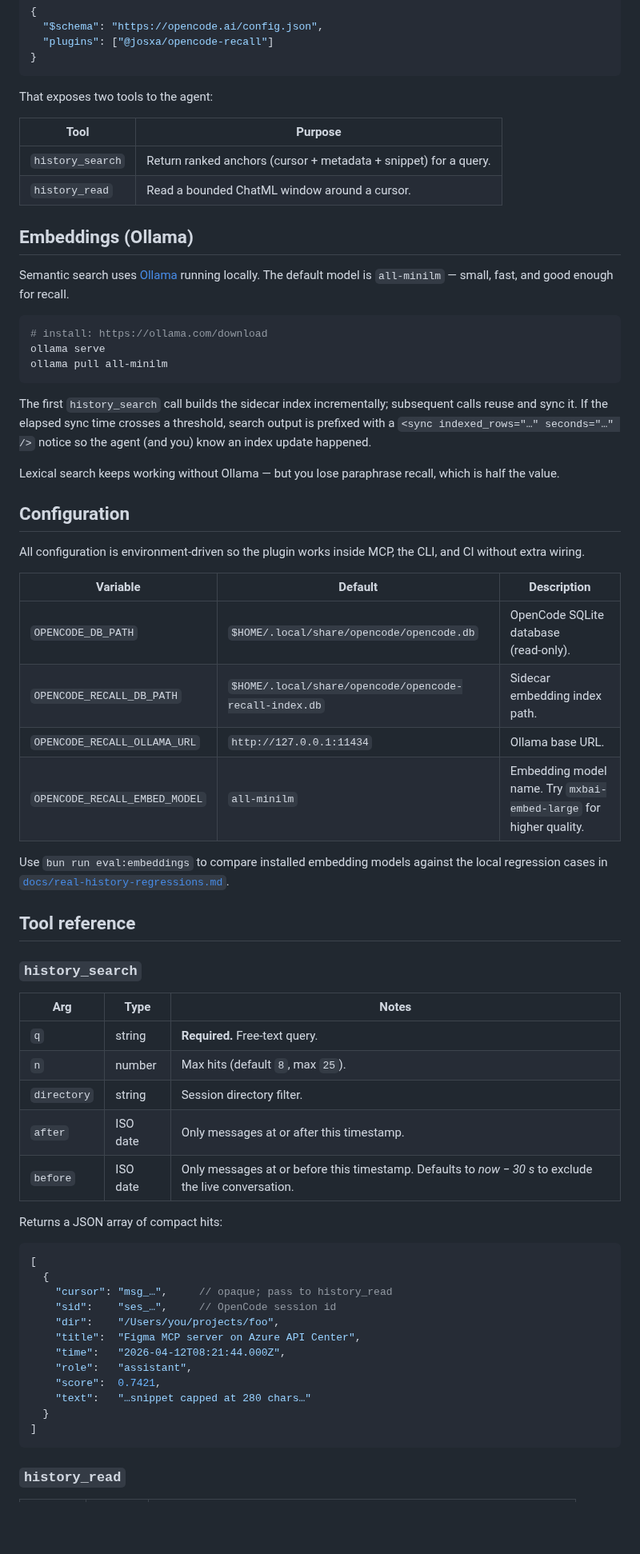
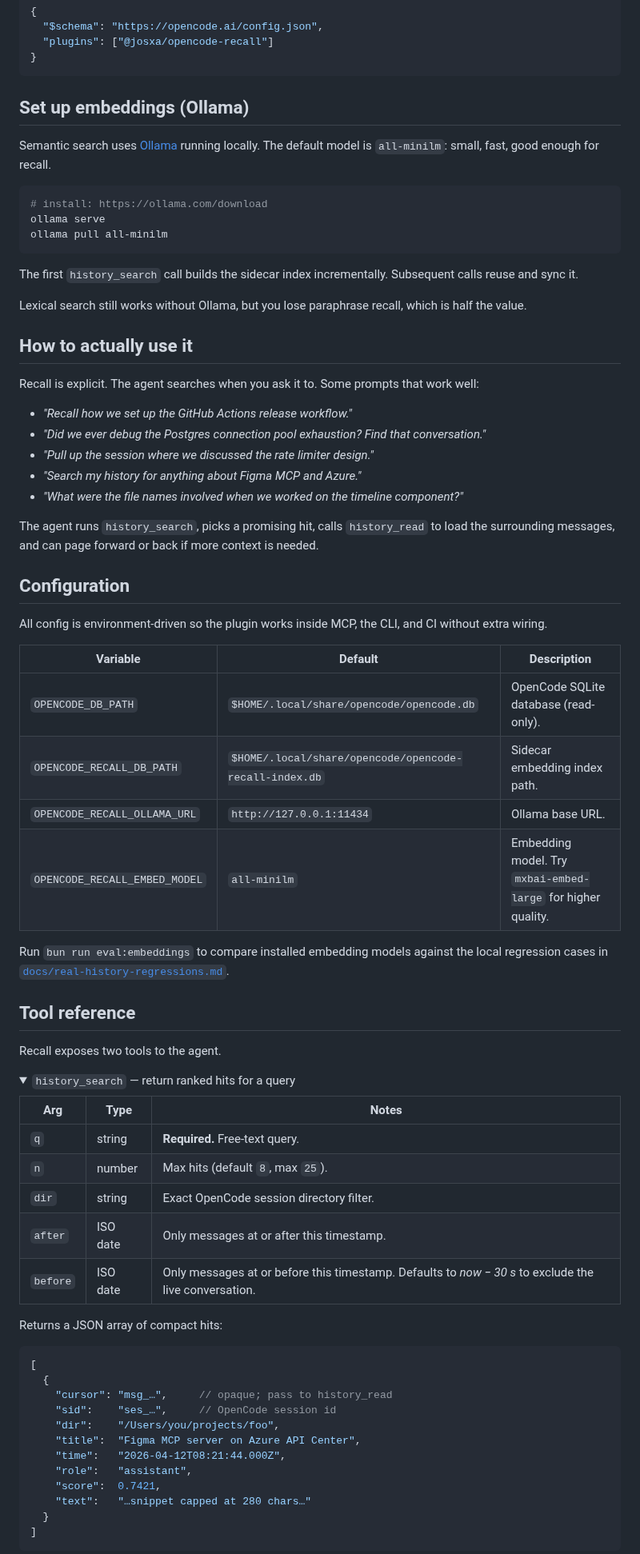
Before and after one commit to JosXa/opencode-recall, a Markdown page: README.md, the part around one of its changes. Shown at 80% size. Drawn GitHub-style; folded sections open; blank space fills up the shorter version.

````diff
--- a/README.md
+++ b/README.md
@@ -65,16 +81,9 @@ Then register the package in your OpenCode config (`opencode.json` or `~/.config
 
 </details>
 
-That exposes two tools to the agent:
+## Set up embeddings (Ollama)
 
-| Tool             | Purpose                                                            |
-| ---------------- | ------------------------------------------------------------------ |
-| `history_search` | Return ranked anchors (cursor + metadata + snippet) for a query.   |
-| `history_read`   | Read a bounded ChatML window around a cursor.                      |
-
-## Embeddings (Ollama)
-
-Semantic search uses [Ollama](https://ollama.com) running locally. The default model is `all-minilm` — small, fast, and good enough for recall.
+Semantic search uses [Ollama](https://ollama.com) running locally. The default model is `all-minilm`: small, fast, good enough for recall.
 
 ```sh
 # install: https://ollama.com/download
@@ -82,34 +91,49 @@ ollama serve
 ollama pull all-minilm
 ```
 
-The first `history_search` call builds the sidecar index incrementally; subsequent calls reuse and sync it. If the elapsed sync time crosses a threshold, search output is prefixed with a `<sync indexed_rows="…" seconds="…" />` notice so the agent (and you) know an index update happened.
+The first `history_search` call builds the sidecar index incrementally. Subsequent calls reuse and sync it.
 
-Lexical search keeps working without Ollama — but you lose paraphrase recall, which is half the value.
+Lexical search still works without Ollama, but you lose paraphrase recall, which is half the value.
+
+## How to actually use it
+
+Recall is explicit. The agent searches when you ask it to. Some prompts that work well:
+
+- *"Recall how we set up the GitHub Actions release workflow."*
+- *"Did we ever debug the Postgres connection pool exhaustion? Find that conversation."*
+- *"Pull up the session where we discussed the rate limiter design."*
+- *"Search my history for anything about Figma MCP and Azure."*
+- *"What were the file names involved when we worked on the timeline component?"*
+
+The agent runs `history_search`, picks a promising hit, calls `history_read` to load the surrounding messages, and can page forward or back if more context is needed.
 
 ## Configuration
 
-All configuration is environment‑driven so the plugin works inside MCP, the CLI, and CI without extra wiring.
+All config is environment-driven so the plugin works inside MCP, the CLI, and CI without extra wiring.
 
-| Variable                       | Default                                       | Description                                                              |
-| ------------------------------ | --------------------------------------------- | ------------------------------------------------------------------------ |
-| `OPENCODE_DB_PATH`             | `$HOME/.local/share/opencode/opencode.db`     | OpenCode SQLite database (read‑only).                                    |
-| `OPENCODE_RECALL_DB_PATH`      | `$HOME/.local/share/opencode/opencode-recall-index.db` | Sidecar embedding index path.                                  |
-| `OPENCODE_RECALL_OLLAMA_URL`   | `http://127.0.0.1:11434`                      | Ollama base URL.                                                         |
-| `OPENCODE_RECALL_EMBED_MODEL`  | `all-minilm`                                  | Embedding model name. Try `mxbai-embed-large` for higher quality.        |
+| Variable                       | Default                                                  | Description                                                       |
+| ------------------------------ | -------------------------------------------------------- | ----------------------------------------------------------------- |
+| `OPENCODE_DB_PATH`             | `$HOME/.local/share/opencode/opencode.db`                | OpenCode SQLite database (read-only).                             |
+| `OPENCODE_RECALL_DB_PATH`      | `$HOME/.local/share/opencode/opencode-recall-index.db`   | Sidecar embedding index path.                                     |
+| `OPENCODE_RECALL_OLLAMA_URL`   | `http://127.0.0.1:11434`                                 | Ollama base URL.                                                  |
+| `OPENCODE_RECALL_EMBED_MODEL`  | `all-minilm`                                             | Embedding model. Try `mxbai-embed-large` for higher quality.      |
 
-Use `bun run eval:embeddings` to compare installed embedding models against the local regression cases in [`docs/real-history-regressions.md`](./docs/real-history-regressions.md).
+Run `bun run eval:embeddings` to compare installed embedding models against the local regression cases in [`docs/real-history-regressions.md`](./docs/real-history-regressions.md).
 
 ## Tool reference
 
-### `history_search`
+Recall exposes two tools to the agent.
 
-| Arg      | Type     | Notes                                                                  |
-| -------- | -------- | ---------------------------------------------------------------------- |
-| `q`      | string   | **Required.** Free‑text query.                                         |
-| `n`      | number   | Max hits (default `8`, max `25`).                                      |
-| `directory` | string   | Session directory filter.                                           |
-| `after`  | ISO date | Only messages at or after this timestamp.                              |
-| `before` | ISO date | Only messages at or before this timestamp. Defaults to *now − 30 s* to exclude the live conversation. |
+<details>
+<summary><code>history_search</code> — return ranked hits for a query</summary>
+
+| Arg      | Type     | Notes                                                                                                  |
+| -------- | -------- | ------------------------------------------------------------------------------------------------------ |
+| `q`      | string   | **Required.** Free-text query.                                                                         |
+| `n`      | number   | Max hits (default `8`, max `25`).                                                                      |
+| `dir`    | string   | Exact OpenCode session directory filter.                                                               |
+| `after`  | ISO date | Only messages at or after this timestamp.                                                              |
+| `before` | ISO date | Only messages at or before this timestamp. Defaults to *now − 30 s* to exclude the live conversation.  |
 
 Returns a JSON array of compact hits:
 
@@ -128,5 +152,5 @@ Returns a JSON array of compact hits:
 ]
 ```
 
-### `history_read`
+</details>
 
````
Also changed, not shown: other parts of README.md (+81 -42 lines), assets/screenshot-02.png (added), 1 other file.
